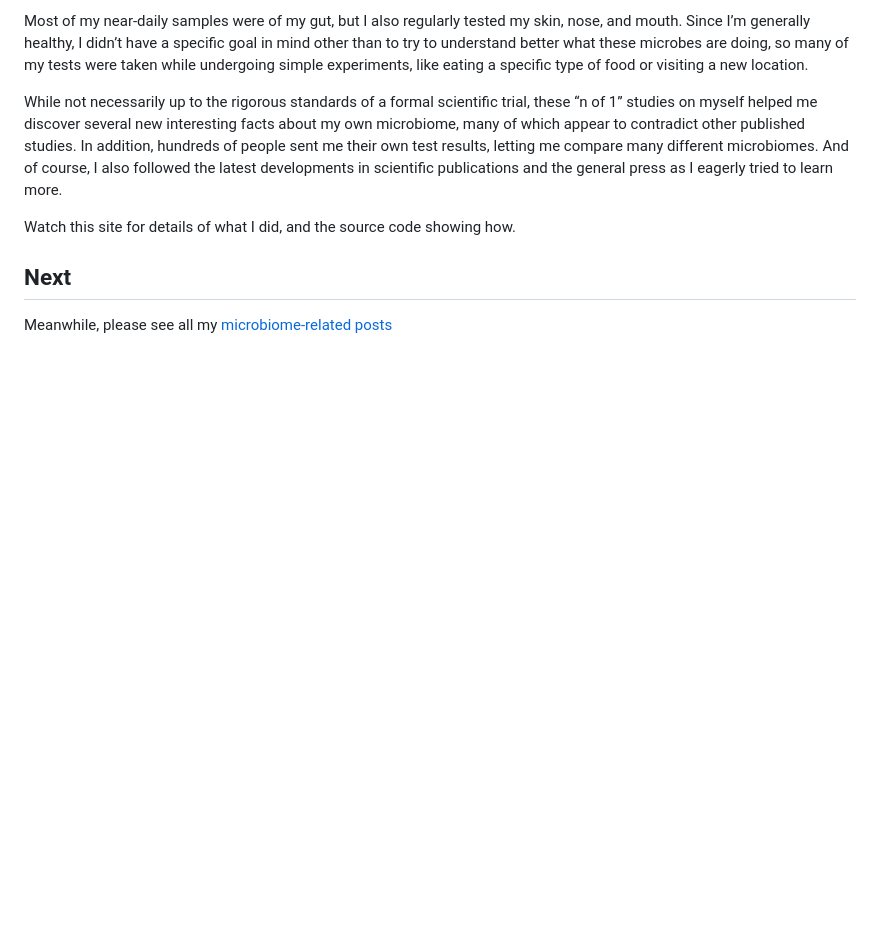
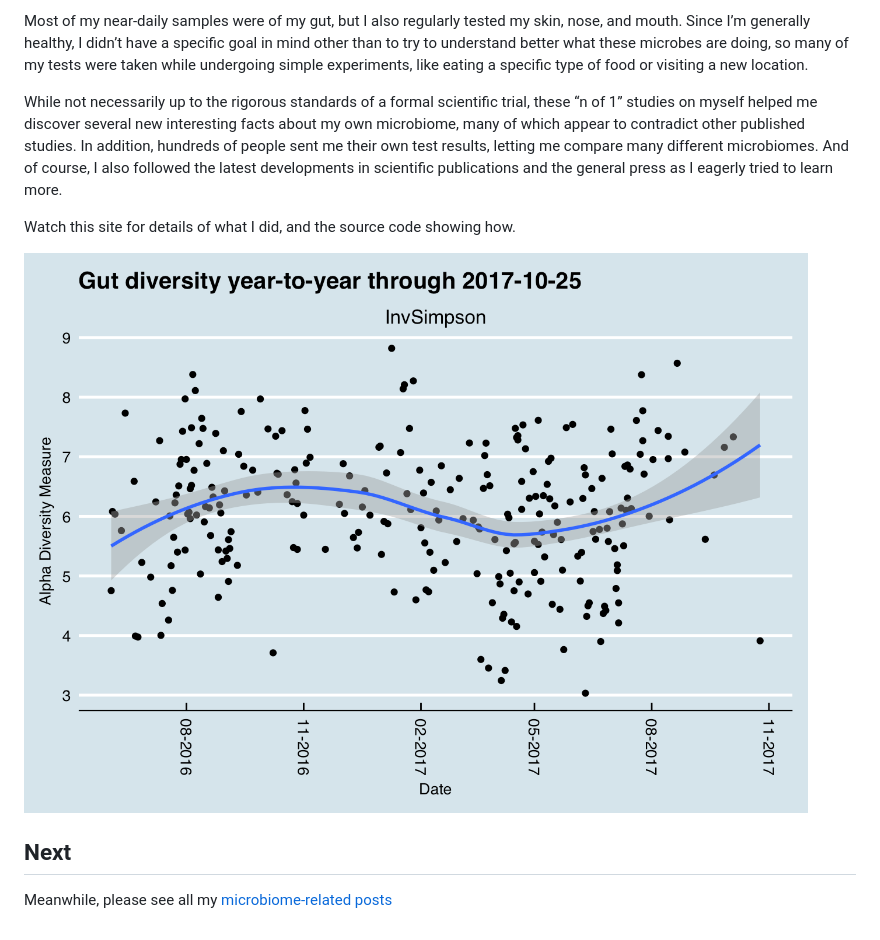
Before and after one commit to richardsprague/uBiome, a Markdown page: README.md, the part around the change. GitHub-like rendering; pictures changed too: images/plotOneYearDiversity-1.png (added); blank space fills up the shorter version.

Commit message:
with diversity plot

```diff
--- a/README.md
+++ b/README.md
@@ -23,6 +23,8 @@ While not necessarily up to the rigorous standards of a formal scientific trial,
 
 Watch this site for details of what I did, and the source code showing how.
 
+![diversityPlot](./images/plotOneYearDiversity-1.png)
+
 Next
 ----
 
```
